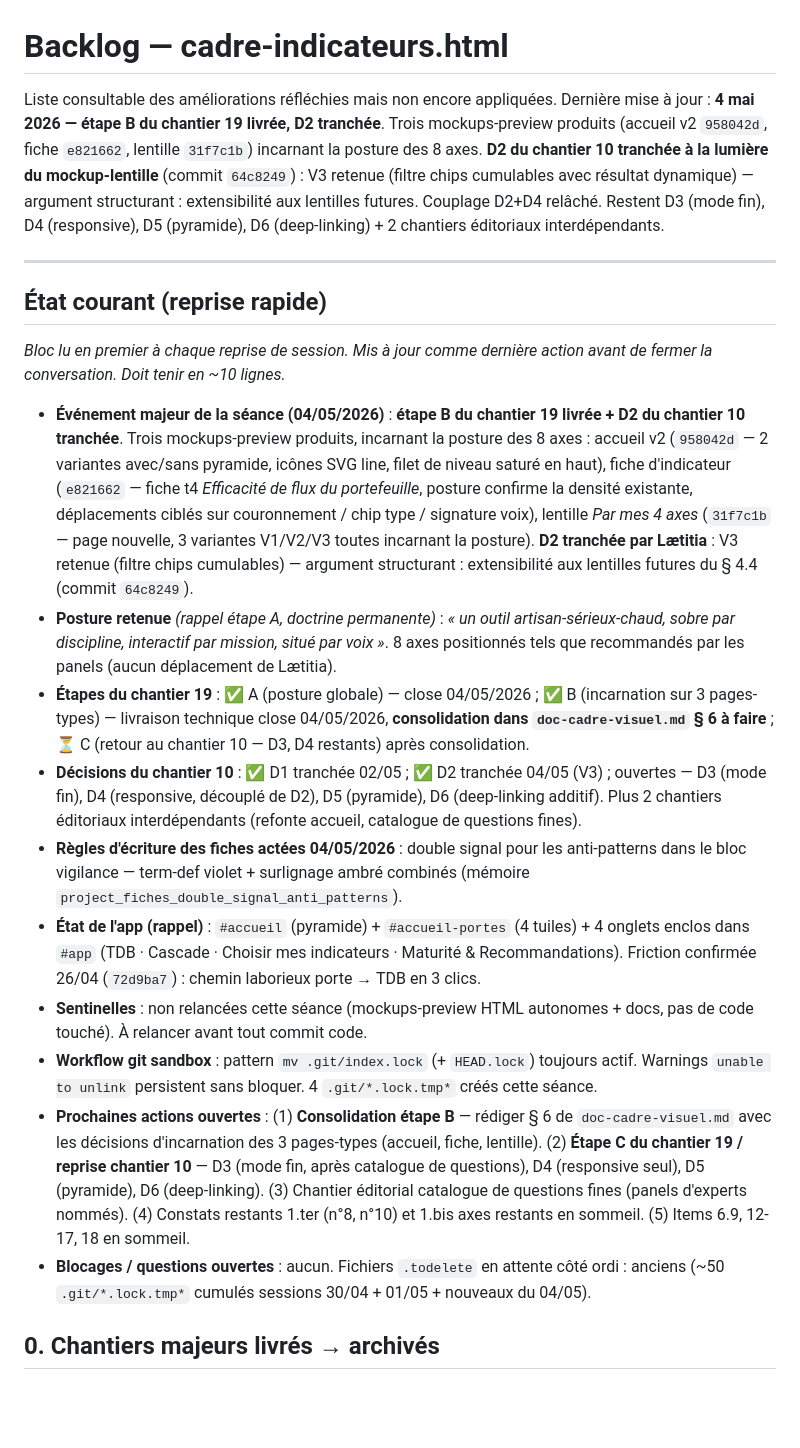
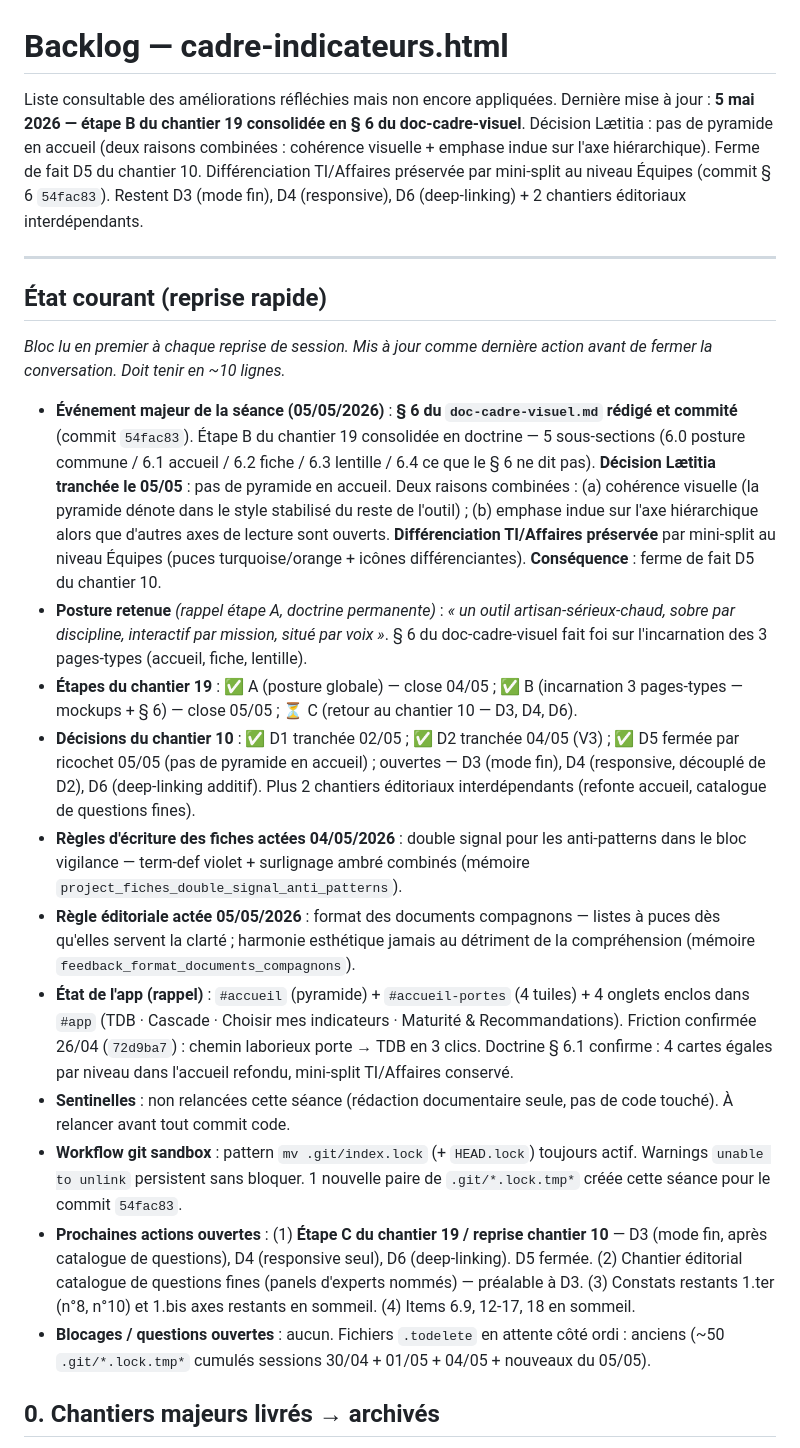
Before and after one commit to LettyDuf/KPI4who, a Markdown page: backlog.md, the part around the change. Drawn GitHub-style; blank space fills up the shorter version.

Commit message:
docs(backlog): État courant après livraison § 6 doc-cadre-visuel et clôture D5
Mise à jour du bloc État courant après le commit `54fac83` qui a livré
le § 6 du doc-cadre-visuel.md (incarnation des 3 pages-types).

Changements actés :
  - Étape B du chantier 19 close (mockups 04/05 + § 6 05/05)
  - D5 du chantier 10 fermée par ricochet : pas de pyramide en accueil
    (décision Lætitia 05/05/2026, deux raisons combinées — cohérence
    visuelle + emphase indue sur l'axe hiérarchique)
  - Différenciation TI/Affaires préservée par mini-split au niveau
    Équipes (consigné en doctrine § 6.1)
  - Règle éditoriale actée 05/05 : format des documents compagnons
    (mémoire `feedback_format_documents_compagnons`)

Décisions ouvertes du chantier 10 ramenées à 3 (D3 mode fin, D4
responsive, D6 deep-linking) — D5 fermée.

```diff
--- a/backlog.md
+++ b/backlog.md
@@ -1,7 +1,7 @@
 # Backlog — cadre-indicateurs.html
 
 Liste consultable des améliorations réfléchies mais non encore appliquées.
-Dernière mise à jour : **4 mai 2026 — étape B du chantier 19 livrée, D2 tranchée**. Trois mockups-preview produits (accueil v2 `958042d`, fiche `e821662`, lentille `31f7c1b`) incarnant la posture des 8 axes. **D2 du chantier 10 tranchée à la lumière du mockup-lentille** (commit `64c8249`) : V3 retenue (filtre chips cumulables avec résultat dynamique) — argument structurant : extensibilité aux lentilles futures. Couplage D2+D4 relâché. Restent D3 (mode fin), D4 (responsive), D5 (pyramide), D6 (deep-linking) + 2 chantiers éditoriaux interdépendants.
+Dernière mise à jour : **5 mai 2026 — étape B du chantier 19 consolidée en § 6 du doc-cadre-visuel**. Décision Lætitia : pas de pyramide en accueil (deux raisons combinées : cohérence visuelle + emphase indue sur l'axe hiérarchique). Ferme de fait D5 du chantier 10. Différenciation TI/Affaires préservée par mini-split au niveau Équipes (commit § 6 `54fac83`). Restent D3 (mode fin), D4 (responsive), D6 (deep-linking) + 2 chantiers éditoriaux interdépendants.
 
 ---
 
@@ -9,16 +9,17 @@ Dernière mise à jour : **4 mai 2026 — étape B du chantier 19 livrée, D2 tr
 
 *Bloc lu en premier à chaque reprise de session. Mis à jour comme dernière action avant de fermer la conversation. Doit tenir en ~10 lignes.*
 
-- **Événement majeur de la séance (04/05/2026)** : **étape B du chantier 19 livrée + D2 du chantier 10 tranchée**. Trois mockups-preview produits, incarnant la posture des 8 axes : accueil v2 (`958042d` — 2 variantes avec/sans pyramide, icônes SVG line, filet de niveau saturé en haut), fiche d'indicateur (`e821662` — fiche t4 *Efficacité de flux du portefeuille*, posture confirme la densité existante, déplacements ciblés sur couronnement / chip type / signature voix), lentille *Par mes 4 axes* (`31f7c1b` — page nouvelle, 3 variantes V1/V2/V3 toutes incarnant la posture). **D2 tranchée par Lætitia** : V3 retenue (filtre chips cumulables) — argument structurant : extensibilité aux lentilles futures du § 4.4 (commit `64c8249`).
-- **Posture retenue** *(rappel étape A, doctrine permanente)* : *« un outil artisan-sérieux-chaud, sobre par discipline, interactif par mission, situé par voix »*. 8 axes positionnés tels que recommandés par les panels (aucun déplacement de Lætitia).
-- **Étapes du chantier 19** : ✅ A (posture globale) — close 04/05/2026 ; ✅ B (incarnation sur 3 pages-types) — livraison technique close 04/05/2026, **consolidation dans `doc-cadre-visuel.md` § 6 à faire** ; ⏳ C (retour au chantier 10 — D3, D4 restants) après consolidation.
-- **Décisions du chantier 10** : ✅ D1 tranchée 02/05 ; ✅ D2 tranchée 04/05 (V3) ; ouvertes — D3 (mode fin), D4 (responsive, découplé de D2), D5 (pyramide), D6 (deep-linking additif). Plus 2 chantiers éditoriaux interdépendants (refonte accueil, catalogue de questions fines).
+- **Événement majeur de la séance (05/05/2026)** : **§ 6 du `doc-cadre-visuel.md` rédigé et commité** (commit `54fac83`). Étape B du chantier 19 consolidée en doctrine — 5 sous-sections (6.0 posture commune / 6.1 accueil / 6.2 fiche / 6.3 lentille / 6.4 ce que le § 6 ne dit pas). **Décision Lætitia tranchée le 05/05** : pas de pyramide en accueil. Deux raisons combinées : (a) cohérence visuelle (la pyramide dénote dans le style stabilisé du reste de l'outil) ; (b) emphase indue sur l'axe hiérarchique alors que d'autres axes de lecture sont ouverts. **Différenciation TI/Affaires préservée** par mini-split au niveau Équipes (puces turquoise/orange + icônes différenciantes). **Conséquence** : ferme de fait D5 du chantier 10.
+- **Posture retenue** *(rappel étape A, doctrine permanente)* : *« un outil artisan-sérieux-chaud, sobre par discipline, interactif par mission, situé par voix »*. § 6 du doc-cadre-visuel fait foi sur l'incarnation des 3 pages-types (accueil, fiche, lentille).
+- **Étapes du chantier 19** : ✅ A (posture globale) — close 04/05 ; ✅ B (incarnation 3 pages-types — mockups + § 6) — close 05/05 ; ⏳ C (retour au chantier 10 — D3, D4, D6).
+- **Décisions du chantier 10** : ✅ D1 tranchée 02/05 ; ✅ D2 tranchée 04/05 (V3) ; ✅ D5 fermée par ricochet 05/05 (pas de pyramide en accueil) ; ouvertes — D3 (mode fin), D4 (responsive, découplé de D2), D6 (deep-linking additif). Plus 2 chantiers éditoriaux interdépendants (refonte accueil, catalogue de questions fines).
 - **Règles d'écriture des fiches actées 04/05/2026** : double signal pour les anti-patterns dans le bloc vigilance — term-def violet + surlignage ambré combinés (mémoire `project_fiches_double_signal_anti_patterns`).
-- **État de l'app (rappel)** : `#accueil` (pyramide) + `#accueil-portes` (4 tuiles) + 4 onglets enclos dans `#app` (TDB · Cascade · Choisir mes indicateurs · Maturité & Recommandations). Friction confirmée 26/04 (`72d9ba7`) : chemin laborieux porte → TDB en 3 clics.
-- **Sentinelles** : non relancées cette séance (mockups-preview HTML autonomes + docs, pas de code touché). À relancer avant tout commit code.
-- **Workflow git sandbox** : pattern `mv .git/index.lock` (+ `HEAD.lock`) toujours actif. Warnings `unable to unlink` persistent sans bloquer. 4 `.git/*.lock.tmp*` créés cette séance.
-- **Prochaines actions ouvertes** : (1) **Consolidation étape B** — rédiger § 6 de `doc-cadre-visuel.md` avec les décisions d'incarnation des 3 pages-types (accueil, fiche, lentille). (2) **Étape C du chantier 19 / reprise chantier 10** — D3 (mode fin, après catalogue de questions), D4 (responsive seul), D5 (pyramide), D6 (deep-linking). (3) Chantier éditorial catalogue de questions fines (panels d'experts nommés). (4) Constats restants 1.ter (n°8, n°10) et 1.bis axes restants en sommeil. (5) Items 6.9, 12-17, 18 en sommeil.
-- **Blocages / questions ouvertes** : aucun. Fichiers `.todelete` en attente côté ordi : anciens (~50 `.git/*.lock.tmp*` cumulés sessions 30/04 + 01/05 + nouveaux du 04/05).
+- **Règle éditoriale actée 05/05/2026** : format des documents compagnons — listes à puces dès qu'elles servent la clarté ; harmonie esthétique jamais au détriment de la compréhension (mémoire `feedback_format_documents_compagnons`).
+- **État de l'app (rappel)** : `#accueil` (pyramide) + `#accueil-portes` (4 tuiles) + 4 onglets enclos dans `#app` (TDB · Cascade · Choisir mes indicateurs · Maturité & Recommandations). Friction confirmée 26/04 (`72d9ba7`) : chemin laborieux porte → TDB en 3 clics. Doctrine § 6.1 confirme : 4 cartes égales par niveau dans l'accueil refondu, mini-split TI/Affaires conservé.
+- **Sentinelles** : non relancées cette séance (rédaction documentaire seule, pas de code touché). À relancer avant tout commit code.
+- **Workflow git sandbox** : pattern `mv .git/index.lock` (+ `HEAD.lock`) toujours actif. Warnings `unable to unlink` persistent sans bloquer. 1 nouvelle paire de `.git/*.lock.tmp*` créée cette séance pour le commit `54fac83`.
+- **Prochaines actions ouvertes** : (1) **Étape C du chantier 19 / reprise chantier 10** — D3 (mode fin, après catalogue de questions), D4 (responsive seul), D6 (deep-linking). D5 fermée. (2) Chantier éditorial catalogue de questions fines (panels d'experts nommés) — préalable à D3. (3) Constats restants 1.ter (n°8, n°10) et 1.bis axes restants en sommeil. (4) Items 6.9, 12-17, 18 en sommeil.
+- **Blocages / questions ouvertes** : aucun. Fichiers `.todelete` en attente côté ordi : anciens (~50 `.git/*.lock.tmp*` cumulés sessions 30/04 + 01/05 + 04/05 + nouveaux du 05/05).
 
 ## 0. Chantiers majeurs livrés → archivés
 
```
